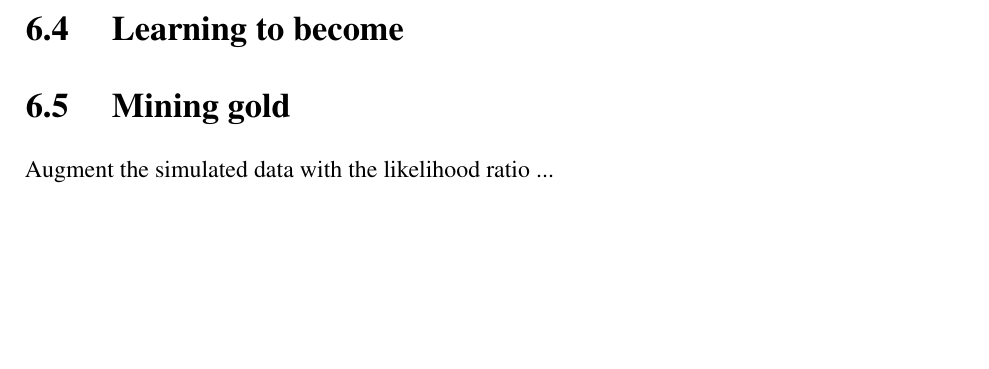
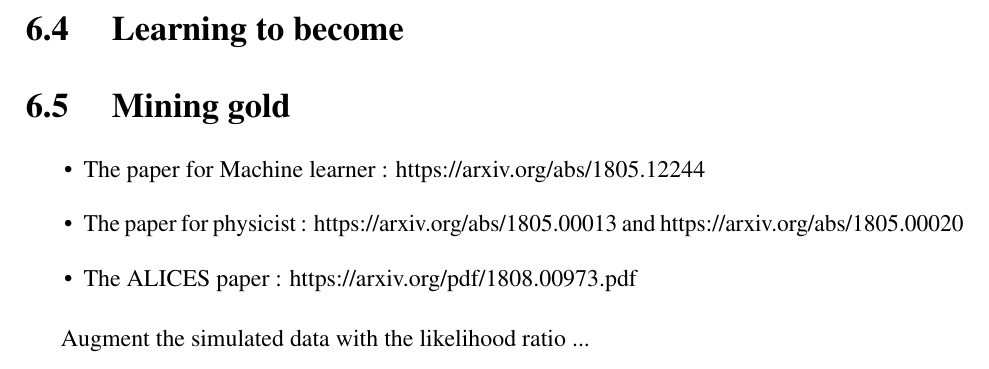
Before and after one commit to victor-estrade/Manuscrit, a LaTeX thesis (thesis.tex, which reads Chapter6/chapter6.tex): part of page 37 of 42, cut so that both start at the same text, the shorter picture padded with empty space. Compiled offline with pdfLaTeX.

Commit message:
Add mining gold papers references in their own section

```diff
--- a/Chapter6/chapter6.tex
+++ b/Chapter6/chapter6.tex
@@ -62,4 +62,10 @@ Approximate Bayesian Computation is ...
 
 \section{ Mining gold }
 
+\begin{itemize}
+	\item The paper for Machine learner  : https://arxiv.org/abs/1805.12244
+	\item The paper for physicist : https://arxiv.org/abs/1805.00013 and https://arxiv.org/abs/1805.00020
+	\item The ALICES paper : https://arxiv.org/pdf/1808.00973.pdf
+\end{itemize}
+
 Augment the simulated data with the likelihood ratio ...
```
